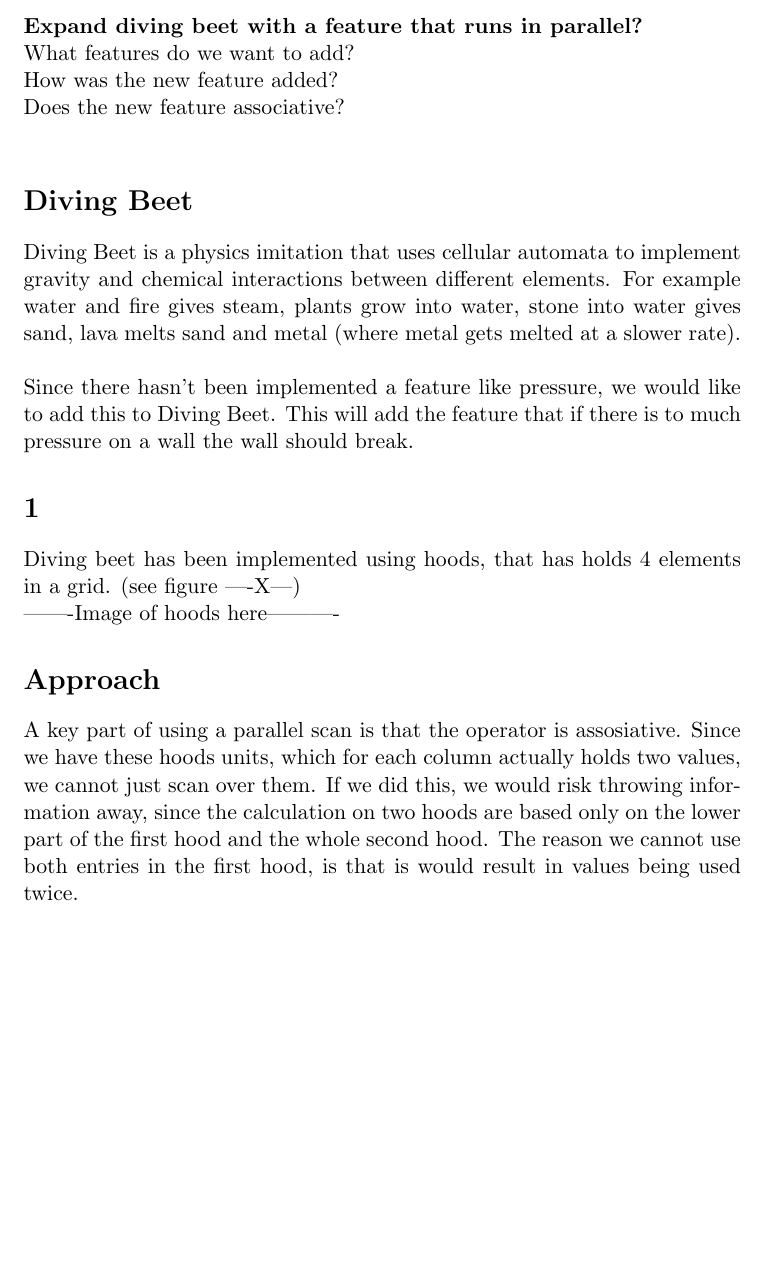
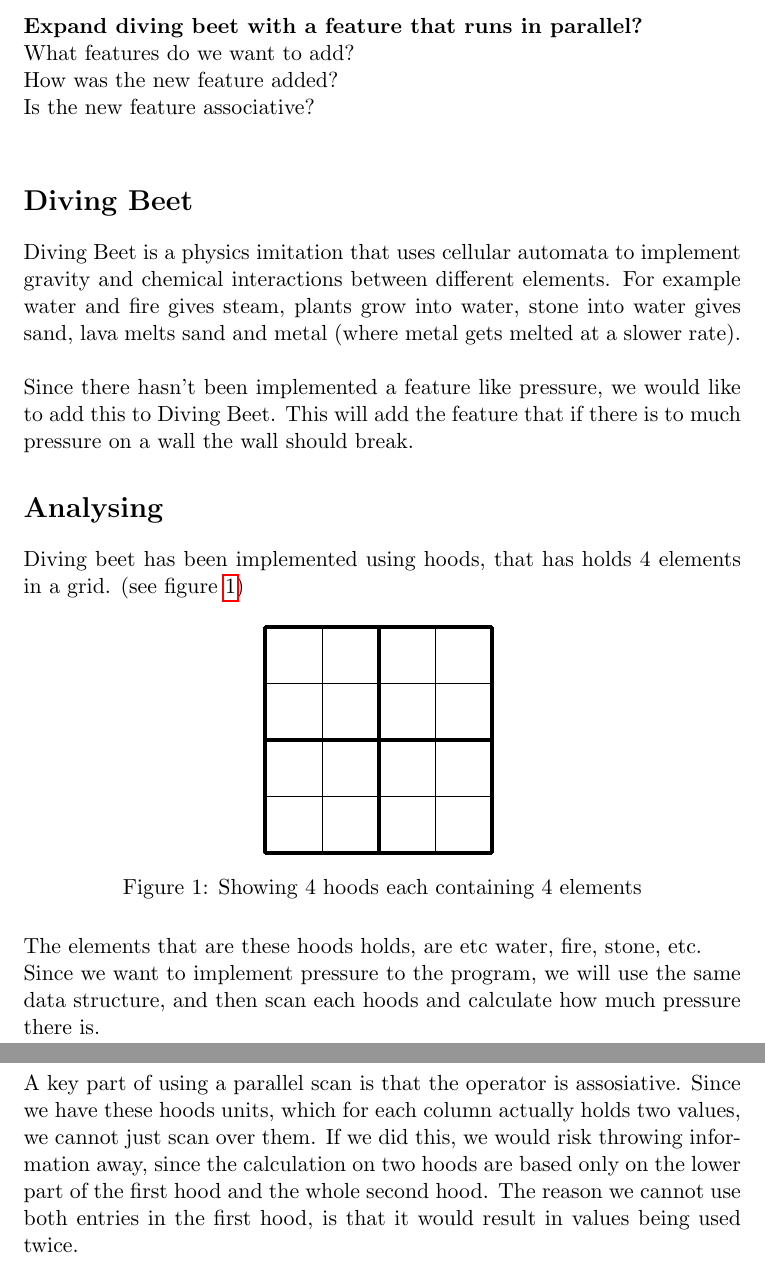
Before and after one commit to Grunerrox/PFP-project, a LaTeX document (report/report.tex): part of page 1 of 2 before the commit and two parts of pages 1 and 2 of 2 after it, the two joined at a grey line, cut so that both start at the same text, the shorter picture padded with empty space. Compiled offline with pdfLaTeX.

Commit message:
added some report images

```diff
--- a/report/report.tex
+++ b/report/report.tex
@@ -22,7 +22,27 @@
 \usepackage{courier}
 \usepackage{hyperref}
 \usepackage{listings}
-
+\usepackage{tikz}
+\newcommand{\Grid}[2]{%
+  \def\maxX{#1}
+  \def\maxY{#2}
+  \begin{tikzpicture}
+    \draw[line width=1pt] (0,0) rectangle (\maxX,\maxY);
+    \foreach \x in {0,1,...,\maxX}{
+    \draw (\x,0) -- (\x,\maxY);
+    \draw[line width=2pt] (\maxX*0,0) -- (\maxX*0,\maxY);
+    \draw[line width=2pt] (\maxX*0.50,0) -- (\maxX*0.50,\maxY);
+    \draw[line width=2pt] (\maxX*1,0) -- (\maxX*1,\maxY);
+    }
+    %
+    \foreach \y in {0,1,...,\maxY}{
+    \draw (0,\y) -- (\maxX,\y);
+    \draw[line width=2pt] (0,\maxY*1) -- (\maxX,\maxY*1);
+    \draw[line width=2pt] (0,\maxY*0.50) -- (\maxX,\maxY*0.50);
+    \draw[line width=2pt] (0,\maxY*0) -- (\maxX,\maxY*0);
+    }
+  \end{tikzpicture}
+}
 
 \begin{document}
 \pagestyle{fancy}
@@ -38,7 +58,7 @@
 \textbf{Expand diving beet with a feature that runs in parallel?}\\
 What features do we want to add?\\
 How was the new feature added?\\
-Does the new feature associative?\\
+Is the new feature associative?\\
 
 \section{Diving Beet}
 Diving Beet is a physics imitation that uses cellular automata to implement gravity and chemical interactions between different elements. For example water and fire gives steam, plants grow into water, stone into water gives sand, lava melts sand and metal (where metal gets melted at a slower rate).\\
@@ -46,19 +66,27 @@
 Since there hasn't been implemented a feature like pressure, we would like to add this to Diving Beet.
 This will add the feature that if there is to much pressure on a wall the wall should break.
 
-\section{1}
-Diving beet has been implemented using hoods, that has holds 4 elements in a grid. (see figure ----X---)
+\section{Analysing}
+Diving beet has been implemented using hoods, that has holds 4 elements in a grid. (see figure \ref{hoods})
 
--------Image of hoods here----------
+\begin{figure}[H]
+\centering
+\Grid{4}{4}
+\caption{Showing 4 hoods each containing 4 elements}
+\label{hoods}
+\end{figure}
+
+The elements that are these hoods holds, are etc water, fire, stone, etc.\\
+Since we want to implement pressure to the program, we will use the same data structure, and then scan each hoods and calculate how much pressure there is.
 
 
 \section{Approach}
-A key part of using a parallel scan is that the operator is assosiative. Since we have these hoods units, which for each column actually holds two values, we cannot just scan over them. If we did this, we would risk throwing information away, since the calculation on two hoods are based only on the lower part of the first hood and the whole second hood. The reason we cannot use both entries in the first hood, is that is would result in values being used twice.
+A key part of using a parallel scan is that the operator is assosiative. Since we have these hoods units, which for each column actually holds two values, we cannot just scan over them. If we did this, we would risk throwing information away, since the calculation on two hoods are based only on the lower part of the first hood and the whole second hood. The reason we cannot use both entries in the first hood, is that it would result in values being used twice.
 \\
 \\
 To solve this problem, our operator works directly on the elements. This cannot be used in the scan, since we are scanning over hoods. So we start out by mapping over the hoods in each colum, using our operator. This applies the operator to every pairs of elements in the hoods. After we have calculated the values inside the hoods, we can scan over the hoods, use the operator across hoods. This is by taking the lower part of the first hood, and applying it to the two elements in the lower hood.
 \\
-\\
+
 This method of first mapping, to calculate inner result, then scanning to get the results between elements, is a general approach. That works for all assosiative operators.
 \\
 \\
```
